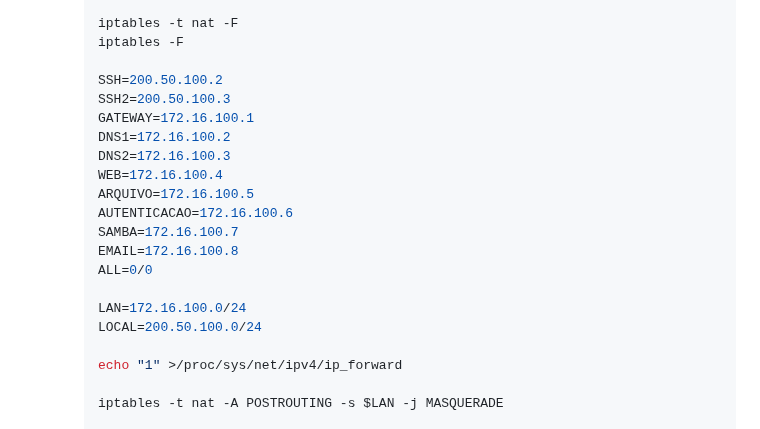
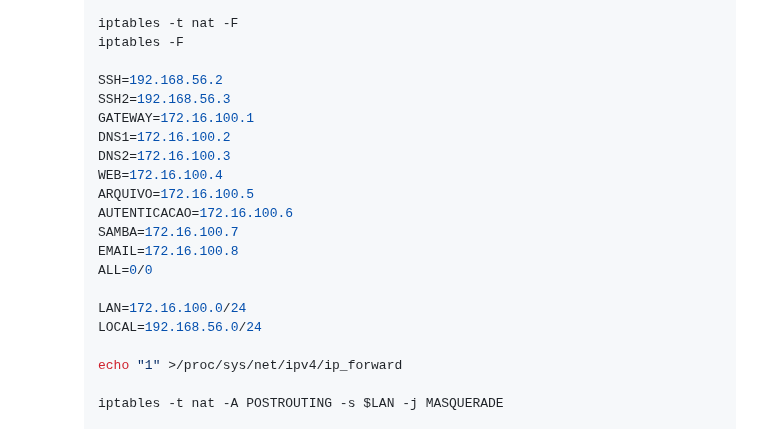
Before and after one commit to KaueRian/ADS, a Markdown page: REDES I/Guia.md, the part around the change. GitHub-like rendering.

```diff
--- a/REDES I/Guia.md
+++ b/REDES I/Guia.md
@@ -193,8 +193,8 @@ Caso haja erros ao iniciar uma VM utilizando o modo Host-Only, apague a configur
      iptables -t nat -F
      iptables -F
 
-     SSH=200.50.100.2
-     SSH2=200.50.100.3
+     SSH=192.168.56.2
+     SSH2=192.168.56.3
      GATEWAY=172.16.100.1
      DNS1=172.16.100.2
      DNS2=172.16.100.3
@@ -206,7 +206,7 @@ Caso haja erros ao iniciar uma VM utilizando o modo Host-Only, apague a configur
      ALL=0/0
 
      LAN=172.16.100.0/24
-     LOCAL=200.50.100.0/24
+     LOCAL=192.168.56.0/24
 
      echo "1" >/proc/sys/net/ipv4/ip_forward
 
```
